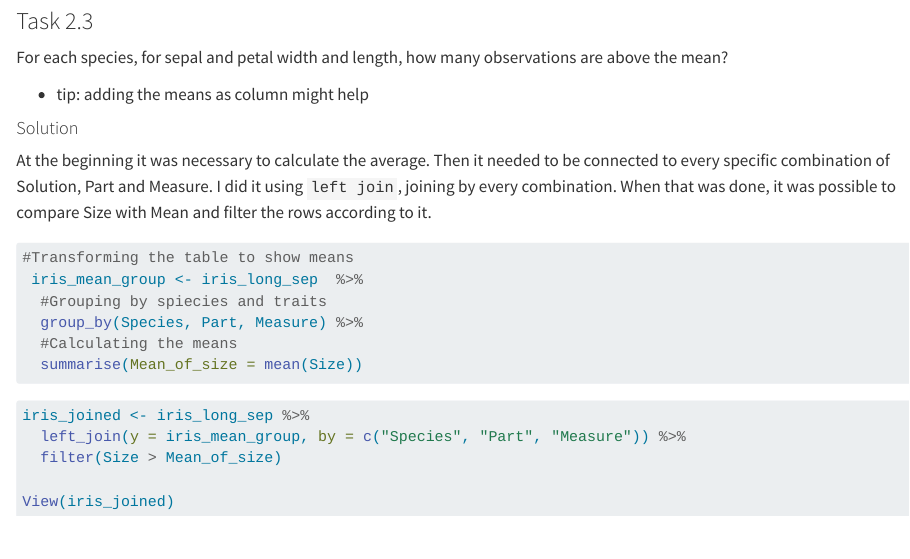
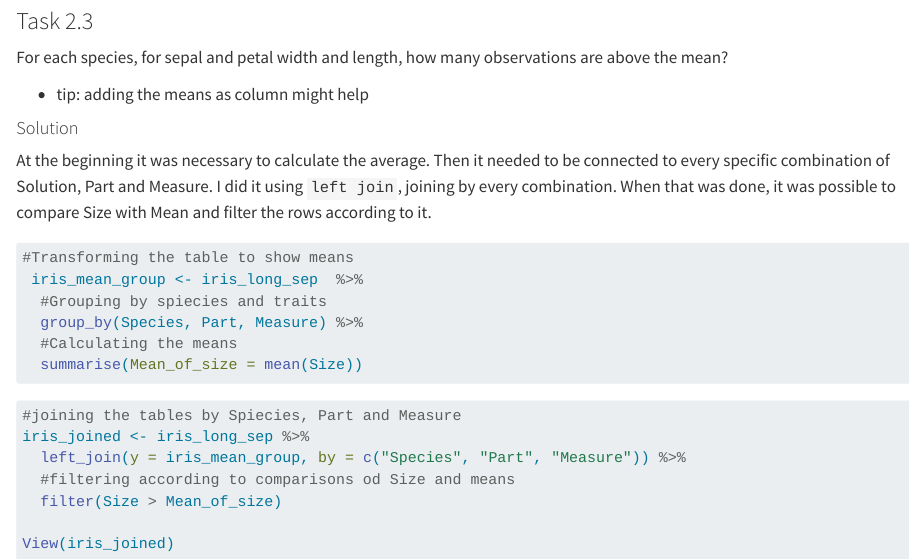
Before and after one commit to Tincanot/Assignment-7, a Quarto document (assignment7.qmd): the page in a window 1100 px wide, from 2130 px down. Rendered offline with R 4.5, knitr and Pandoc in place of Quarto, with nearby package versions; long lines of code are wrapped.

Commit message:
Add notes to code in Task 2.3

````diff
--- a/assignment7.qmd
+++ b/assignment7.qmd
@@ -127,8 +127,10 @@ When that was done, it was possible to compare Size with Mean and filter the row
   summarise(Mean_of_size = mean(Size))
 ```
 ```{r}
+#joining the tables by Spiecies, Part and Measure
 iris_joined <- iris_long_sep %>%
   left_join(y = iris_mean_group, by = c("Species", "Part", "Measure")) %>%
+  #filtering according to comparisons od Size and means
   filter(Size > Mean_of_size)
 
 View(iris_joined)
````
